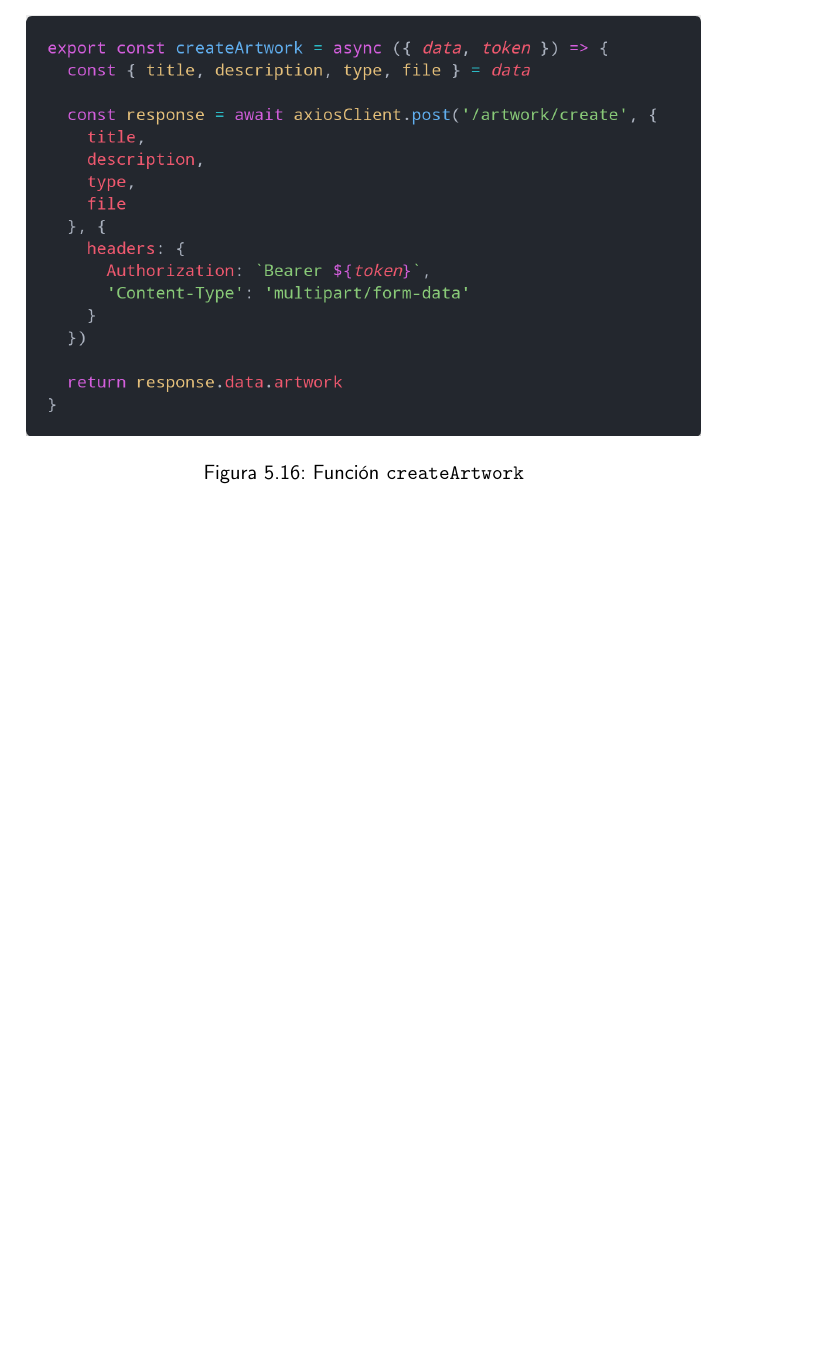
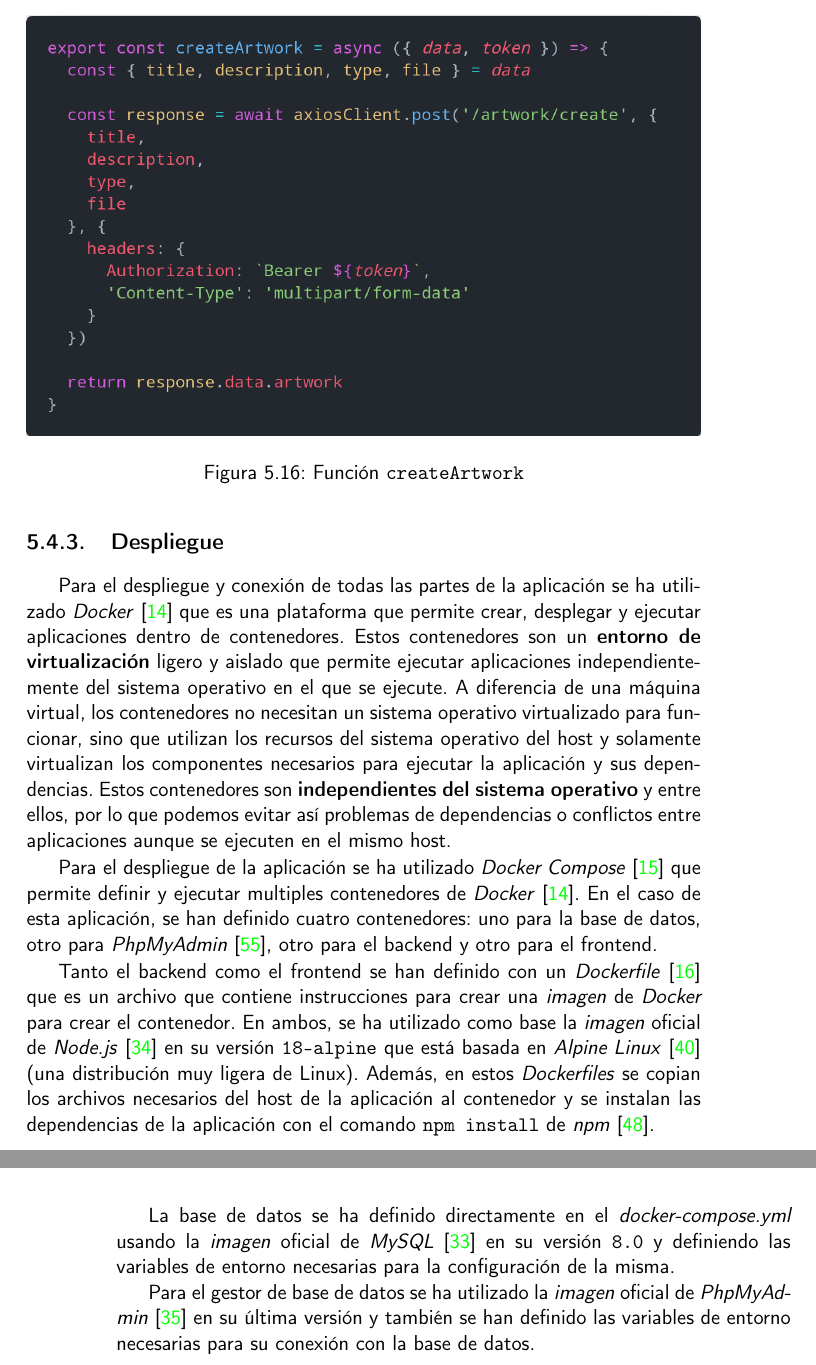
Before and after one commit to raulsoria98/Memoria-TFG, a LaTeX book (doc/proyecto.tex, which reads doc/secciones/05_implementacion.tex): part of page 79 of 89 before the commit and two parts of pages 79 and 80 of 89 after it, the two joined at a grey line, cut so that both start at the same text, the shorter picture padded with empty space. Compiled offline with pdfLaTeX.

Commit message:
Despliegue

```diff
--- a/doc/secciones/05_implementacion.tex
+++ b/doc/secciones/05_implementacion.tex
@@ -583,3 +583,38 @@ datos con archivos, como es el caso de las obras de arte \cite{multipart-form-da
   \caption{Función \texttt{createArtwork}}
   \label{fig:create-artwork-service}
 \end{figure}
+
+\subsection{Despliegue}
+Para el despliegue y conexión de todas las partes de la aplicación se ha utilizado
+\textit{Docker} \cite{docker} que es una plataforma que permite crear, desplegar y ejecutar
+aplicaciones dentro de contenedores. Estos contenedores son un \textbf{entorno de
+virtualización} ligero y aislado que permite ejecutar aplicaciones independientemente del
+sistema operativo en el que se ejecute. A diferencia de una máquina virtual, los contenedores
+no necesitan un sistema operativo virtualizado para funcionar, sino que utilizan los recursos
+del sistema operativo del host y solamente virtualizan los componentes necesarios para
+ejecutar la aplicación y sus dependencias. Estos contenedores son \textbf{independientes del
+sistema operativo} y entre ellos, por lo que podemos evitar así problemas de dependencias o
+conflictos entre aplicaciones aunque se ejecuten en el mismo host.
+
+Para el despliegue de la aplicación se ha utilizado \textit{Docker Compose}
+\cite{docker-compose} que permite definir y ejecutar multiples contenedores de \textit{Docker}
+\cite{docker}. En el caso de esta aplicación, se han definido cuatro contenedores: uno para
+la base de datos, otro para \textit{PhpMyAdmin} \cite{phpmyadmin}, otro para el backend y
+otro para el frontend.
+
+Tanto el backend como el frontend se han definido con un \textit{Dockerfile} \cite{dockerfile}
+que es un archivo que contiene instrucciones para crear una \textit{imagen} de \textit{Docker}
+para crear el contenedor. En ambos, se ha utilizado como base la \textit{imagen} oficial
+de \textit{Node.js} \cite{nodejs-docker} en su versión \texttt{18-alpine} que está basada en
+\textit{Alpine Linux} \cite{alpine-linux} (una distribución muy ligera de Linux). Además,
+en estos \textit{Dockerfiles} se copian los archivos necesarios del host de la aplicación al
+contenedor y se instalan las dependencias de la aplicación con el comando \texttt{npm install}
+de \textit{npm} \cite{npm}.
+
+La base de datos se ha definido directamente en el \textit{docker-compose.yml} usando la
+\textit{imagen} oficial de \textit{MySQL} \cite{mysql-docker} en su versión \texttt{8.0}
+y definiendo las variables de entorno necesarias para la configuración de la misma.
+
+Para el gestor de base de datos se ha utilizado la \textit{imagen} oficial de
+\textit{PhpMyAdmin} \cite{phpmyadmin-docker} en su última versión y también se han definido
+las variables de entorno necesarias para su conexión con la base de datos.
```
Also changed, not shown: doc/bibliografia.bib (+48 -0 lines).
